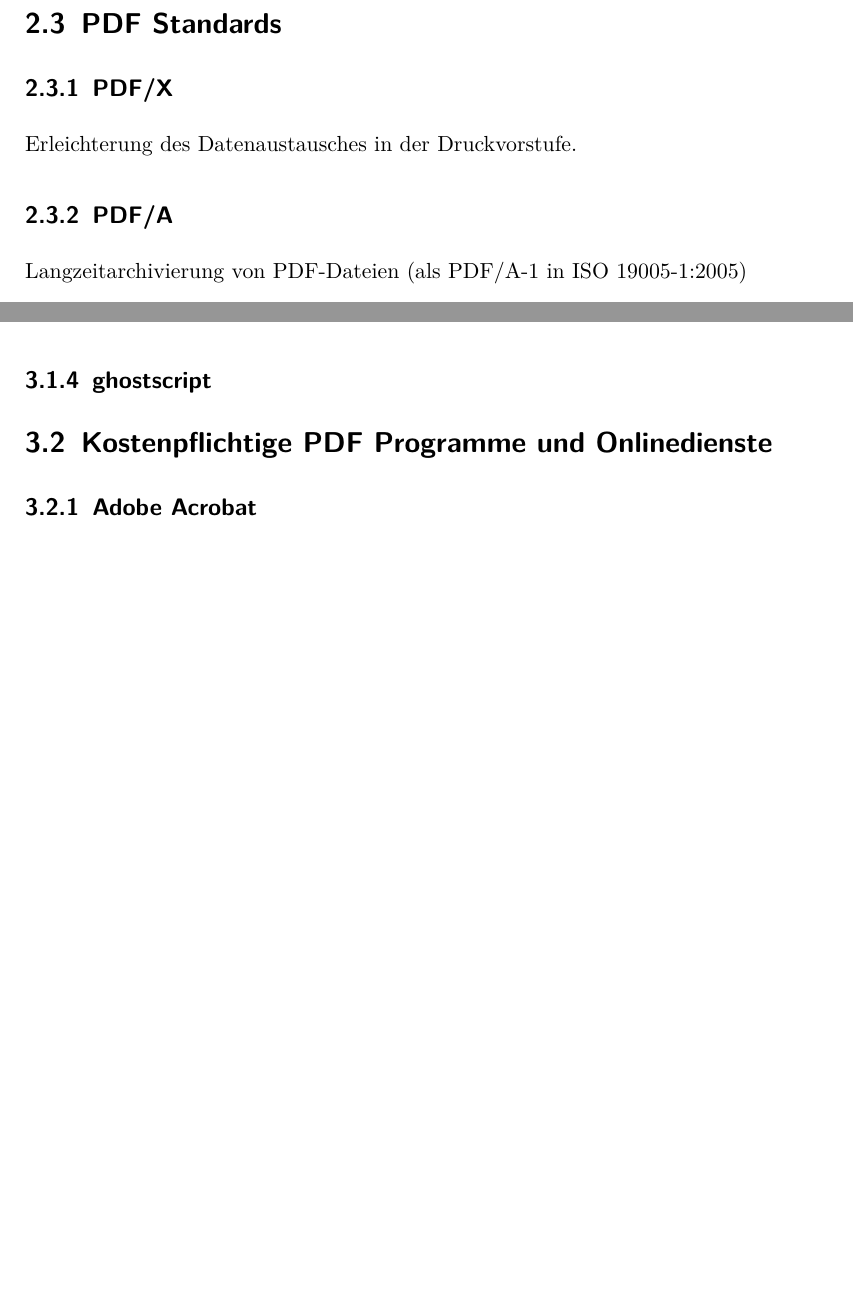
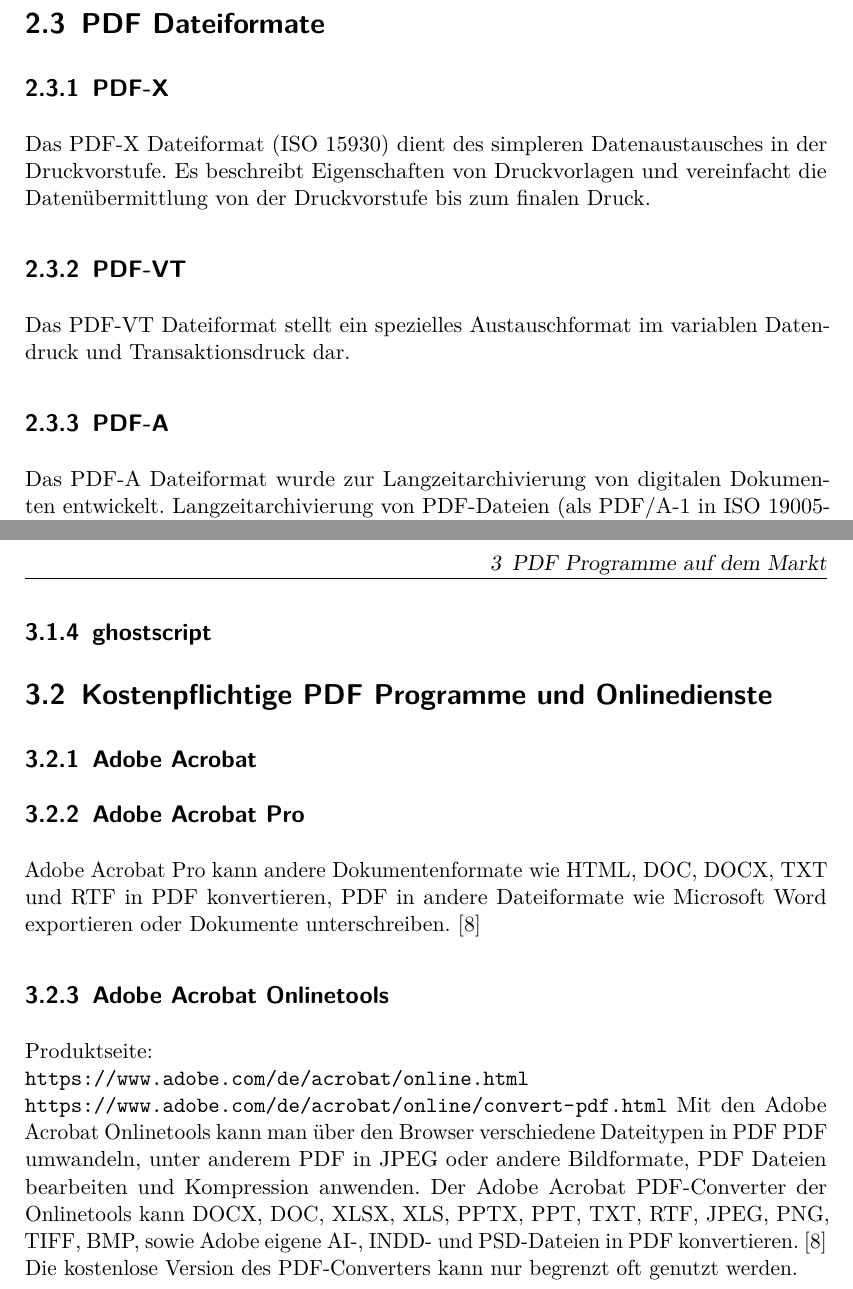
Before and after one commit to JaninaAlona/Bachelorarbeit-PDF-Webanwendung, a LaTeX document (bachelorarbeit_pdf_webapp.tex, which reads content/grundlagen/sectionStandards.tex, content/marktanalyse/sectionKostenProgr.tex, glsdefs.tex): two parts of pages 12 and 15 of 41 before the commit and two parts of pages 13 and 18 of 43 after it, joined at a grey line, cut so that both start at the same text, the shorter picture padded with empty space. Compiled offline with pdfLaTeX.

Commit message:
minor changes

```diff
--- a/content/grundlagen/sectionStandards.tex
+++ b/content/grundlagen/sectionStandards.tex
@@ -1,7 +1,11 @@
-\section{\gls{pdf} Standards}
+\section{\gls{pdf} Dateiformate}
 
-\subsection{\gls{pdf}/X}
-Erleichterung des Datenaustausches in der Druckvorstufe.
+\subsection{\gls{pdf}-X}
+Das \gls{pdf}-X Dateiformat (\gls{iso} 15930) dient des simpleren Datenaustausches in der Druckvorstufe. Es beschreibt Eigenschaften von Druckvorlagen und vereinfacht die Datenübermittlung von der Druckvorstufe bis zum finalen Druck.
 
-\subsection{\gls{pdf}/A}
+\subsection{\gls{pdf}-VT}
+Das \gls{pdf}-VT Dateiformat stellt ein spezielles Austauschformat im variablen Datendruck und Transaktionsdruck dar.
+
+\subsection{\gls{pdf}-A}
+Das \gls{pdf}-A Dateiformat wurde zur Langzeitarchivierung von digitalen Dokumenten entwickelt.
 Langzeitarchivierung von \gls{pdf}-Dateien (als \gls{pdf}/A-1 in \gls{iso} 19005-1:2005)
--- a/content/marktanalyse/sectionKostenProgr.tex
+++ b/content/marktanalyse/sectionKostenProgr.tex
@@ -1,3 +1,13 @@
 \section{Kostenpflichtige PDF Programme und Onlinedienste}
 
 \subsection{Adobe Acrobat}
+
+\subsection{Adobe Acrobat Pro}
+Adobe Acrobat Pro kann andere Dokumentenformate wie HTML, DOC, DOCX, TXT und RTF in \gls{pdf} konvertieren, \gls{pdf} in andere Dateiformate wie Microsoft Word exportieren oder Dokumente unterschreiben. [8]
+
+\subsection{Adobe Acrobat Onlinetools}
+Produktseite: \\
+\url{https://www.adobe.com/de/acrobat/online.html} \\
+\url{https://www.adobe.com/de/acrobat/online/convert-pdf.html}
+Mit den Adobe Acrobat Onlinetools kann man über den Browser verschiedene Dateitypen in \gls{pdf} PDF umwandeln, unter anderem \gls{pdf} in JPEG oder andere Bildformate, \gls{pdf} Dateien bearbeiten und Kompression anwenden.
+Der Adobe Acrobat PDF-Converter der Onlinetools kann DOCX, DOC, XLSX, XLS, PPTX, PPT, TXT, RTF, JPEG, PNG, TIFF, BMP, sowie Adobe eigene AI-, INDD- und PSD-Dateien in \gls{pdf} konvertieren. [8] Die kostenlose Version des PDF-Converters kann nur begrenzt oft genutzt werden.
--- a/glsdefs.tex
+++ b/glsdefs.tex
@@ -16,6 +16,7 @@
 \newacronym{pdl}{PDL}{Page Description Language}
 \newacronym{rip}{RIP}{Raster Image Processor}
 \newacronym{gdi}{GDI}{Graphics Device Interface}
+\newacronym{pades}{PAdES}{PDF Advanced Electronic Signatures}
 
 %=== Symbole ==================================================================
 \newglossaryentry{sym:force}{
```
Also changed, not shown: content/chapLiteratur.tex (+4 -5 lines), content/grundlagen/sectionPdf.tex (+2 -2 lines), content/grundlagen/sectionPdfFunktionen.tex (+1 -0 lines), content/grundlagen/sectionPdfImpl.tex (+1 -1 lines), bachelorarbeit_pdf_webapp.gls, bachelorarbeit_pdf_webapp.pdf, content/grundlagen/sectionStandards.tex (15 more changed lines), 5 other files.
